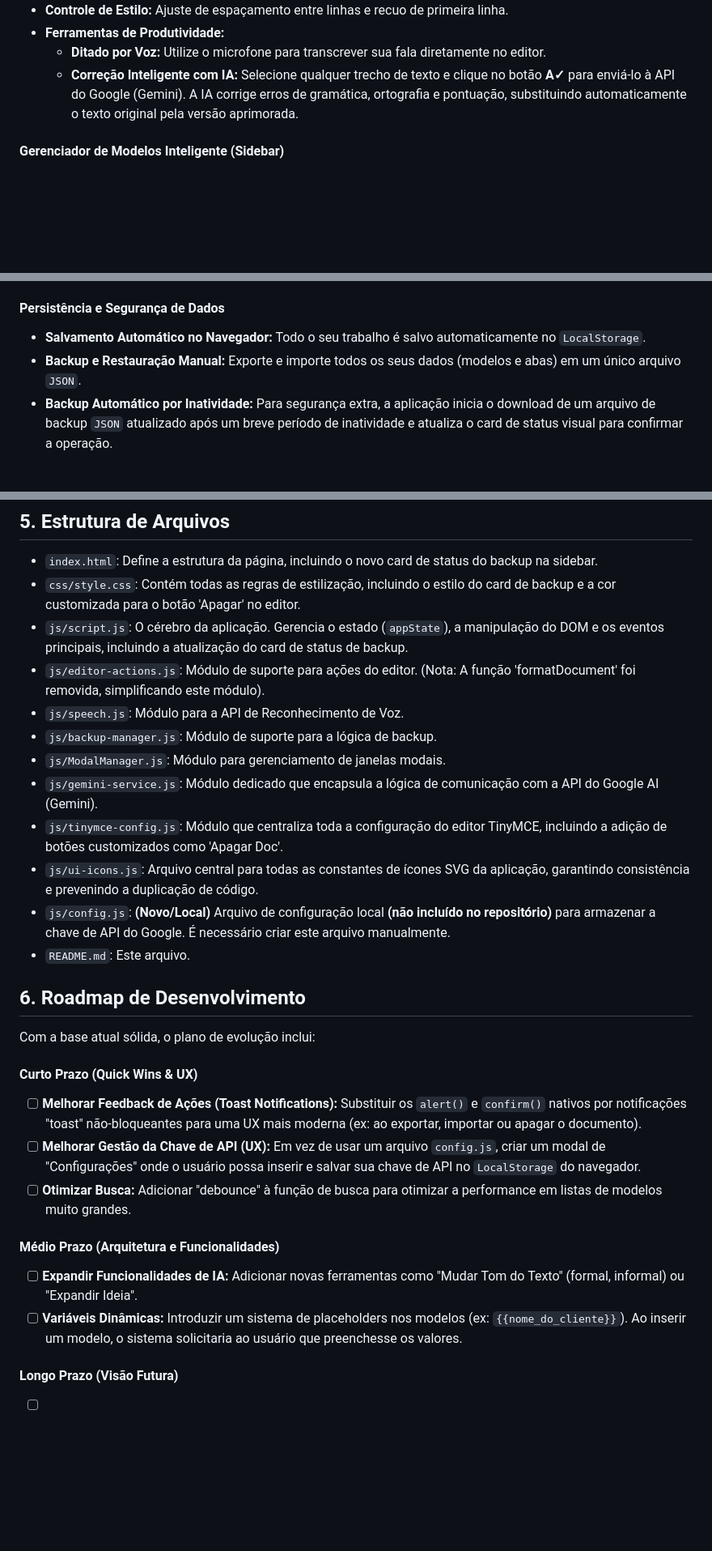
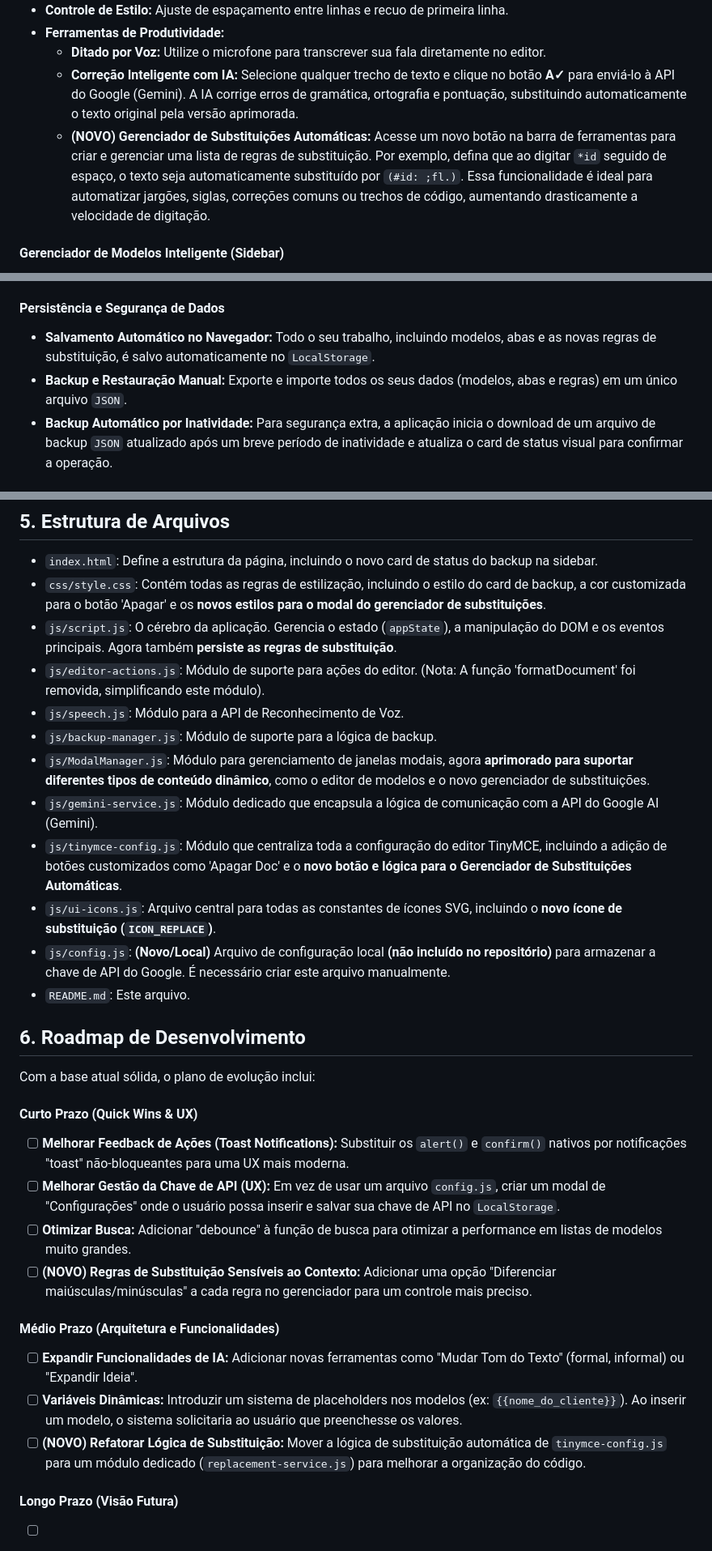
Before and after one commit to Fernnog/Power-Editor, a Markdown page: README.md, 3 parts joined by grey strips. Shown at 81% size. GitHub-like rendering; blank space fills up the shorter version.

```diff
--- a/README.md
+++ b/README.md
@@ -32,6 +32,7 @@ A aplicação evoluiu para uma ferramenta de produtividade robusta, com as segui
 -   **Ferramentas de Produtividade:**
     -   **Ditado por Voz:** Utilize o microfone para transcrever sua fala diretamente no editor.
     -   **Correção Inteligente com IA:** Selecione qualquer trecho de texto e clique no botão **A✓** para enviá-lo à API do Google (Gemini). A IA corrige erros de gramática, ortografia e pontuação, substituindo automaticamente o texto original pela versão aprimorada.
+    -   **(NOVO) Gerenciador de Substituições Automáticas:** Acesse um novo botão na barra de ferramentas para criar e gerenciar uma lista de regras de substituição. Por exemplo, defina que ao digitar `*id` seguido de espaço, o texto seja automaticamente substituído por `(#id: ;fl.)`. Essa funcionalidade é ideal para automatizar jargões, siglas, correções comuns ou trechos de código, aumentando drasticamente a velocidade de digitação.
 
 #### Gerenciador de Modelos Inteligente (Sidebar)
 -   **Card de Status de Backup:** Um card de destaque no topo da barra lateral fornece feedback visual imediato sobre a data e hora do último backup realizado (automático ou importado), aumentando a confiança do usuário.
@@ -44,8 +45,8 @@ A aplicação evoluiu para uma ferramenta de produtividade robusta, com as segui
 -   **Busca Rápida e Avançada:** Filtre sua lista de modelos instantaneamente com suporte a operadores lógicos `E` e `OU`.
 
 #### Persistência e Segurança de Dados
--   **Salvamento Automático no Navegador:** Todo o seu trabalho é salvo automaticamente no `LocalStorage`.
--   **Backup e Restauração Manual:** Exporte e importe todos os seus dados (modelos e abas) em um único arquivo `JSON`.
+-   **Salvamento Automático no Navegador:** Todo o seu trabalho, incluindo modelos, abas e as novas regras de substituição, é salvo automaticamente no `LocalStorage`.
+-   **Backup e Restauração Manual:** Exporte e importe todos os seus dados (modelos, abas e regras) em um único arquivo `JSON`.
 -   **Backup Automático por Inatividade:** Para segurança extra, a aplicação inicia o download de um arquivo de backup `JSON` atualizado após um breve período de inatividade e atualiza o card de status visual para confirmar a operação.
 
 ## 4. Como Executar
@@ -73,15 +74,15 @@ Por ser uma aplicação majoritariamente client-side, a execução é simples. N
 ## 5. Estrutura de Arquivos
 
 -   `index.html`: Define a estrutura da página, incluindo o novo card de status do backup na sidebar.
--   `css/style.css`: Contém todas as regras de estilização, incluindo o estilo do card de backup e a cor customizada para o botão 'Apagar' no editor.
--   `js/script.js`: O cérebro da aplicação. Gerencia o estado (`appState`), a manipulação do DOM e os eventos principais, incluindo a atualização do card de status de backup.
+-   `css/style.css`: Contém todas as regras de estilização, incluindo o estilo do card de backup, a cor customizada para o botão 'Apagar' e os **novos estilos para o modal do gerenciador de substituições**.
+-   `js/script.js`: O cérebro da aplicação. Gerencia o estado (`appState`), a manipulação do DOM e os eventos principais. Agora também **persiste as regras de substituição**.
 -   `js/editor-actions.js`: Módulo de suporte para ações do editor. (Nota: A função 'formatDocument' foi removida, simplificando este módulo).
 -   `js/speech.js`: Módulo para a API de Reconhecimento de Voz.
 -   `js/backup-manager.js`: Módulo de suporte para a lógica de backup.
--   `js/ModalManager.js`: Módulo para gerenciamento de janelas modais.
+-   `js/ModalManager.js`: Módulo para gerenciamento de janelas modais, agora **aprimorado para suportar diferentes tipos de conteúdo dinâmico**, como o editor de modelos e o novo gerenciador de substituições.
 -   `js/gemini-service.js`: Módulo dedicado que encapsula a lógica de comunicação com a API do Google AI (Gemini).
--   `js/tinymce-config.js`: Módulo que centraliza toda a configuração do editor TinyMCE, incluindo a adição de botões customizados como 'Apagar Doc'.
--   `js/ui-icons.js`: Arquivo central para todas as constantes de ícones SVG da aplicação, garantindo consistência e prevenindo a duplicação de código.
+-   `js/tinymce-config.js`: Módulo que centraliza toda a configuração do editor TinyMCE, incluindo a adição de botões customizados como 'Apagar Doc' e o **novo botão e lógica para o Gerenciador de Substituições Automáticas**.
+-   `js/ui-icons.js`: Arquivo central para todas as constantes de ícones SVG, incluindo o **novo ícone de substituição (`ICON_REPLACE`)**.
 -   `js/config.js`: **(Novo/Local)** Arquivo de configuração local **(não incluído no repositório)** para armazenar a chave de API do Google. É necessário criar este arquivo manualmente.
 -   `README.md`: Este arquivo.
 
@@ -90,13 +91,15 @@ Por ser uma aplicação majoritariamente client-side, a execução é simples. N
 Com a base atual sólida, o plano de evolução inclui:
 
 #### Curto Prazo (Quick Wins & UX)
--   [ ] **Melhorar Feedback de Ações (Toast Notifications):** Substituir os `alert()` e `confirm()` nativos por notificações "toast" não-bloqueantes para uma UX mais moderna (ex: ao exportar, importar ou apagar o documento).
--   [ ] **Melhorar Gestão da Chave de API (UX):** Em vez de usar um arquivo `config.js`, criar um modal de "Configurações" onde o usuário possa inserir e salvar sua chave de API no `LocalStorage` do navegador.
+-   [ ] **Melhorar Feedback de Ações (Toast Notifications):** Substituir os `alert()` e `confirm()` nativos por notificações "toast" não-bloqueantes para uma UX mais moderna.
+-   [ ] **Melhorar Gestão da Chave de API (UX):** Em vez de usar um arquivo `config.js`, criar um modal de "Configurações" onde o usuário possa inserir e salvar sua chave de API no `LocalStorage`.
 -   [ ] **Otimizar Busca:** Adicionar "debounce" à função de busca para otimizar a performance em listas de modelos muito grandes.
+-   [ ] **(NOVO) Regras de Substituição Sensíveis ao Contexto:** Adicionar uma opção "Diferenciar maiúsculas/minúsculas" a cada regra no gerenciador para um controle mais preciso.
 
 #### Médio Prazo (Arquitetura e Funcionalidades)
 -   [ ] **Expandir Funcionalidades de IA:** Adicionar novas ferramentas como "Mudar Tom do Texto" (formal, informal) ou "Expandir Ideia".
 -   [ ] **Variáveis Dinâmicas:** Introduzir um sistema de placeholders nos modelos (ex: `{{nome_do_cliente}}`). Ao inserir um modelo, o sistema solicitaria ao usuário que preenchesse os valores.
+-   [ ] **(NOVO) Refatorar Lógica de Substituição:** Mover a lógica de substituição automática de `tinymce-config.js` para um módulo dedicado (`replacement-service.js`) para melhorar a organização do código.
 
 #### Longo Prazo (Visão Futura)
 -   [ ] **Backend-for-Frontend (BFF) para Segurança da API:** Implementar um pequeno servidor intermediário que guardaria a chave de API de forma segura.
```
